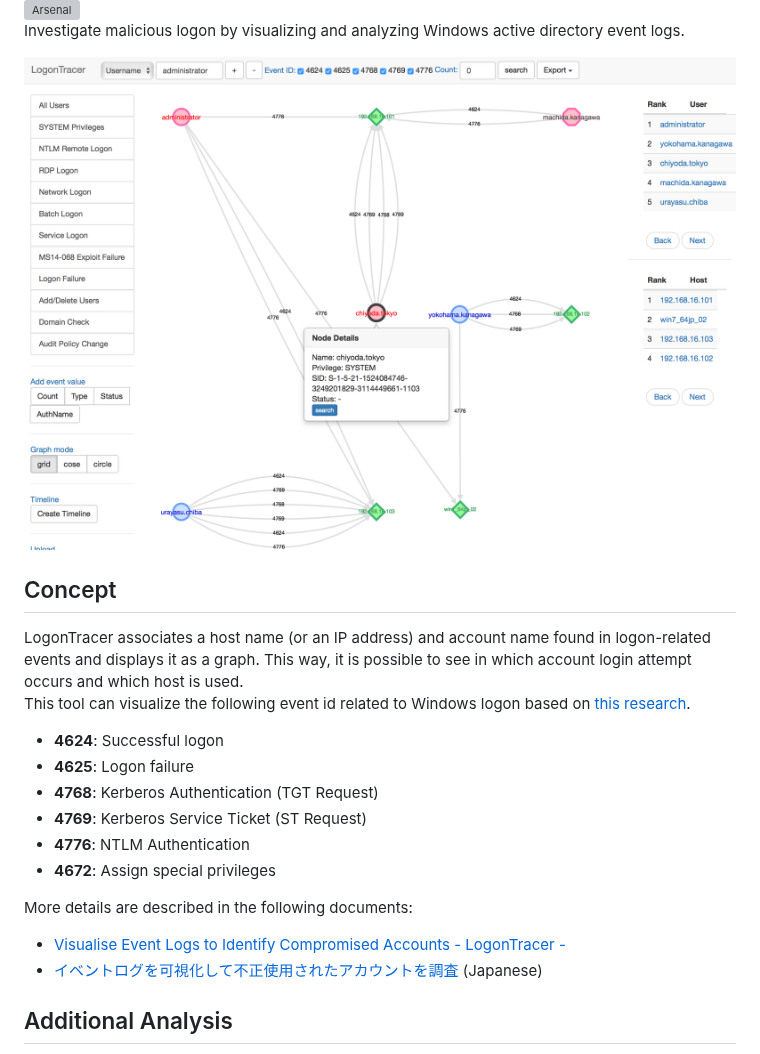
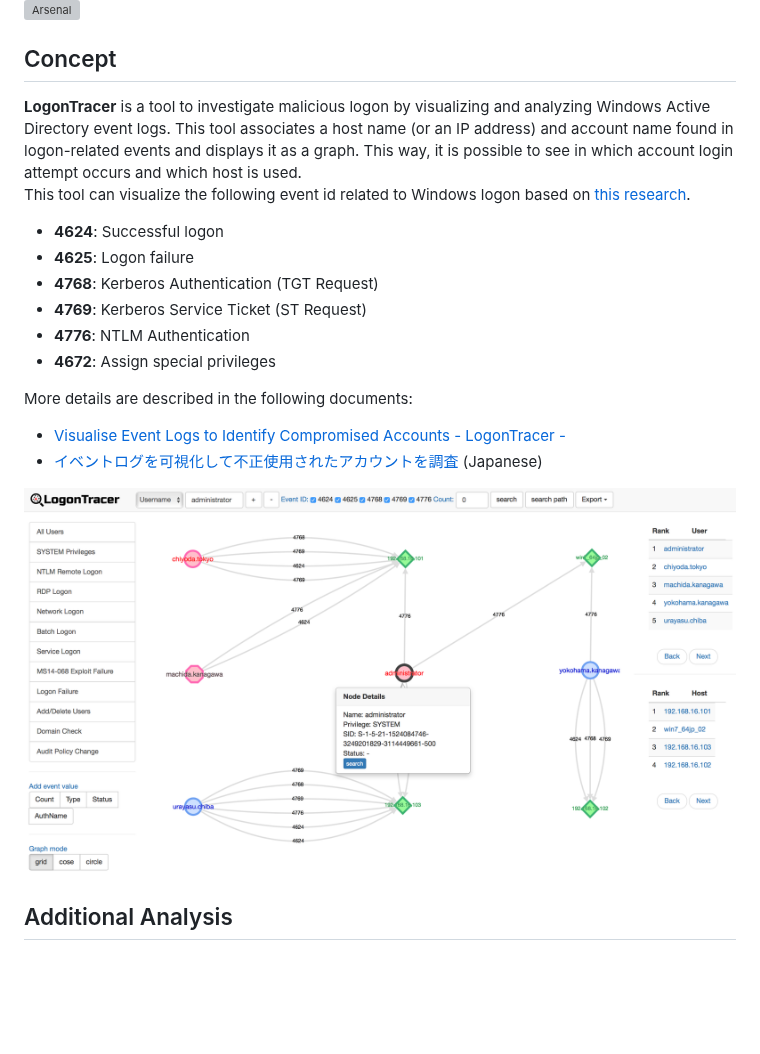
Before and after one commit to JPCERTCC/LogonTracer, a Markdown page: README.md, the part around one of its changes. GitHub-like rendering; pictures changed too: images/sample.png; blank space fills up the shorter version; grey boxes are pictures that could not be loaded.

```diff
--- a/README.md
+++ b/README.md
@@ -2,10 +3,7 @@
   [![Arsenal](https://rawgit.com/toolswatch/badges/master/arsenal/usa/2018.svg)](https://www.toolswatch.org/2018/05/black-hat-arsenal-usa-2018-the-w0w-lineup/)
-  Investigate malicious logon by visualizing and analyzing Windows active directory event logs.
-
-  ![LogonTracer sample](images/sample.png)
 
 ## Concept
-  LogonTracer associates a host name (or an IP address) and account name found in logon-related events and displays it as a graph. This way, it is possible to see in which account login attempt occurs and which host is used.
+  **LogonTracer** is a tool to investigate malicious logon by visualizing and analyzing Windows Active Directory event logs. This tool associates a host name (or an IP address) and account name found in logon-related events and displays it as a graph. This way, it is possible to see in which account login attempt occurs and which host is used.
   This tool can visualize the following event id related to Windows logon based on [this research](https://www.first.org/resources/papers/conf2016/FIRST-2016-105.pdf).
   * **4624**: Successful logon
   * **4625**: Logon failure
@@ -17,6 +15,8 @@
   More details are described in the following documents:
   * [Visualise Event Logs to Identify Compromised Accounts - LogonTracer -](http://blog.jpcert.or.jp/2017/11/visualise-event-logs-to-identify-compromised-accounts---logontracer-.html)
   * [イベントログを可視化して不正使用されたアカウントを調査](https://www.jpcert.or.jp/magazine/acreport-logontracer.html) (Japanese)
+
+  ![LogonTracer sample](images/sample.png)
 
 ## Additional Analysis
   LogonTracer uses [PageRank](https://en.wikipedia.org/wiki/PageRank), [Hidden Markov model](https://en.wikipedia.org/wiki/Hidden_Markov_model) and [ChangeFinder](https://pdfs.semanticscholar.org/c5bc/7ca31914d3cdfe1b2932cbc779875e645bbb.pdf) to detect malicious hosts and accounts from event log.
```
Also changed, not shown: other parts of README.md (+2 -1 lines), 6 other files.
